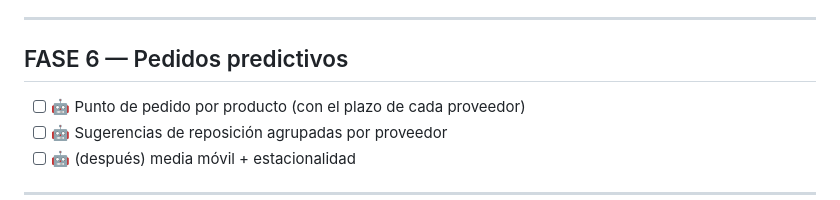
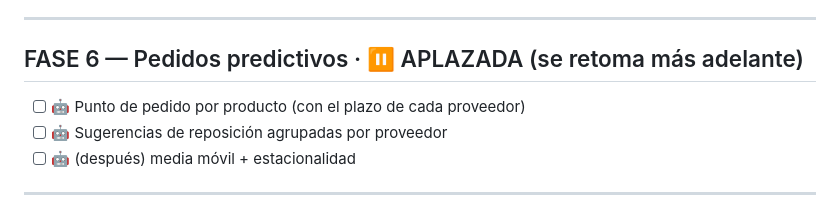
Before and after one commit to AFranco13/chuchebarata.github.io, a Markdown page: docs/PLAN.md, the part around the change. GitHub-like rendering.

Commit message:
Plan: aplazar Fase 6 (pedidos predictivos)
Co-Authored-By: Claude Opus 4.8 <noreply@anthropic.com>
Claude-Session: https://claude.ai/code/session_01NqK3K5zTgbwTpnaGY2G3S5

```diff
--- a/docs/PLAN.md
+++ b/docs/PLAN.md
@@ -63,7 +63,7 @@ Estado: marca cada casilla al completarla.
 
 ---
 
-## FASE 6 — Pedidos predictivos
+## FASE 6 — Pedidos predictivos · ⏸️ APLAZADA (se retoma más adelante)
 
 - [ ] 🤖 Punto de pedido por producto (con el plazo de cada proveedor)
 - [ ] 🤖 Sugerencias de reposición agrupadas por proveedor
```
